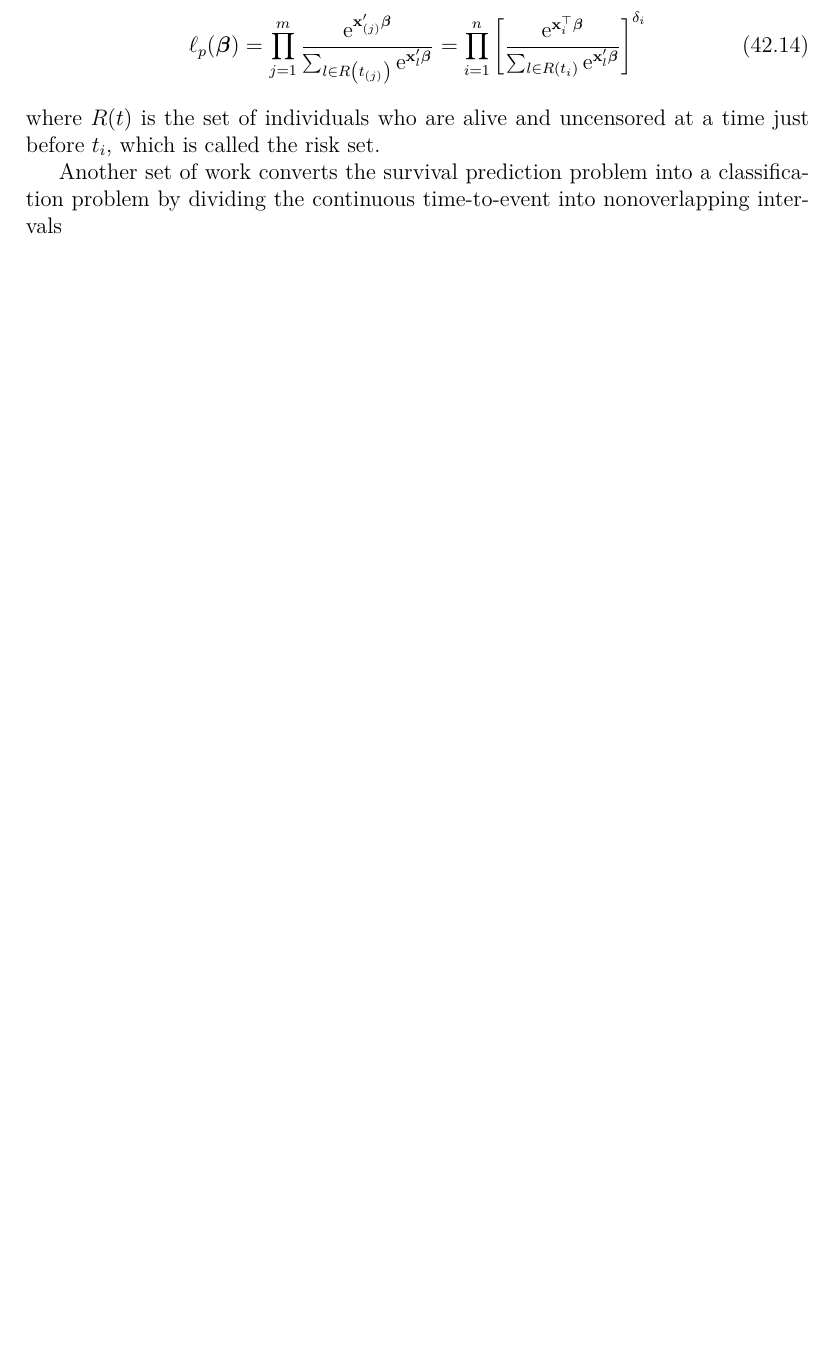
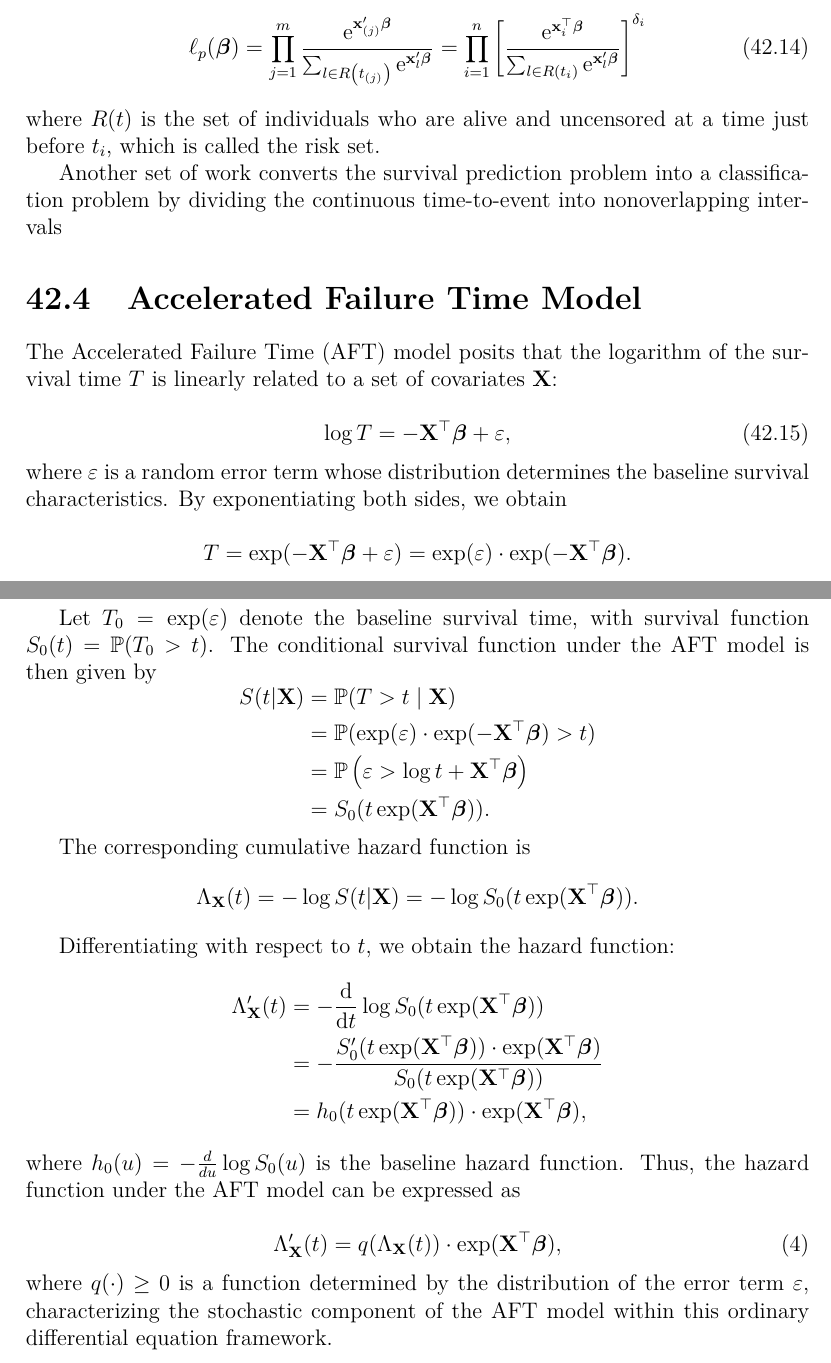
Before and after one commit to signorinoy/probe, a LaTeX thesis (lectures.tex, which reads regression-analysis/survival-analysis.tex): part of page 203 of 258 before the commit and two parts of pages 203 and 204 of 259 after it, the two joined at a grey line, cut so that both start at the same text, the shorter picture padded with empty space. Compiled offline with pdfLaTeX.

Commit message:
:zap: add aft model

```diff
--- a/regression-analysis/survival-analysis.tex
+++ b/regression-analysis/survival-analysis.tex
@@ -138,3 +138,46 @@ The partial likelihood function is
 where \(R(t)\) is the set of individuals who are alive and uncensored at a time just before \(t_{i}\), which is called the risk set.
 
 Another set of work converts the survival prediction problem into a classification problem by dividing the continuous time-to-event into nonoverlapping intervals
+
+\section{Accelerated Failure Time Model}
+
+The Accelerated Failure Time (AFT) model posits that the logarithm of the survival time \( T \) is linearly related to a set of covariates \( \bfX \):
+
+\begin{equation}
+	\log T = -\bfX^\top \bfbeta + \varepsilon,
+\end{equation}
+where \( \varepsilon \) is a random error term whose distribution determines the baseline survival characteristics. By exponentiating both sides, we obtain
+
+\begin{equation*}
+	T = \exp(-\bfX^\top \bfbeta + \varepsilon) = \exp(\varepsilon) \cdot \exp(-\bfX^\top \bfbeta).
+\end{equation*}
+
+Let \( T_0 = \exp(\varepsilon) \) denote the baseline survival time, with survival function \( S_0(t) = \bbP(T_0 > t) \). The conditional survival function under the AFT model is then given by
+\begin{equation*}
+	\begin{aligned}
+		S(t|\bfX) & = \bbP(T > t \mid \bfX)                                      \\
+		          & = \bbP(\exp(\varepsilon) \cdot \exp(-\bfX^\top \bfbeta) > t) \\
+		          & = \bbP\left(\varepsilon > \log t + \bfX^\top \bfbeta \right) \\
+		          & = S_0(t \exp(\bfX^\top \bfbeta)).
+	\end{aligned}
+\end{equation*}
+
+The corresponding cumulative hazard function is
+\begin{equation*}
+	\Lambda_{\bfX}(t) = -\log S(t|\bfX) = -\log S_0(t \exp(\bfX^\top \bfbeta)).
+\end{equation*}
+
+Differentiating with respect to \( t \), we obtain the hazard function:
+\begin{equation*}
+	\begin{aligned}
+		\Lambda_{\bfX}'(t) & = - \frac{\dif}{\dif t} \log S_0(t \exp(\bfX^\top \bfbeta))                                              \\
+		                   & = - \frac{S_0'(t \exp(\bfX^\top \bfbeta)) \cdot \exp(\bfX^\top \bfbeta)}{S_0(t \exp(\bfX^\top \bfbeta))} \\
+		                   & = h_0(t \exp(\bfX^\top \bfbeta)) \cdot \exp(\bfX^\top \bfbeta),
+	\end{aligned}
+\end{equation*}
+where \( h_0(u) = -\frac{d}{du} \log S_0(u) \) is the baseline hazard function. Thus, the hazard function under the AFT model can be expressed as
+
+\begin{equation}
+	\Lambda_{\bfX}'(t) = q(\Lambda_{\bfX}(t)) \cdot \exp(\bfX^\top \bfbeta), \tag{4}
+\end{equation}
+where \( q(\cdot) \geq 0 \) is a function determined by the distribution of the error term \( \varepsilon \), characterizing the stochastic component of the AFT model within this ordinary differential equation framework.
```
